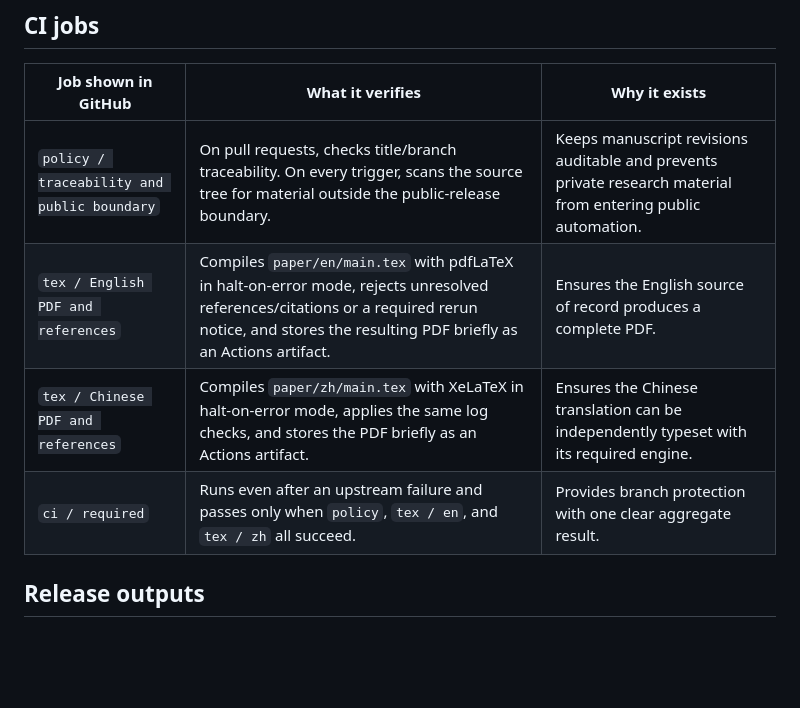
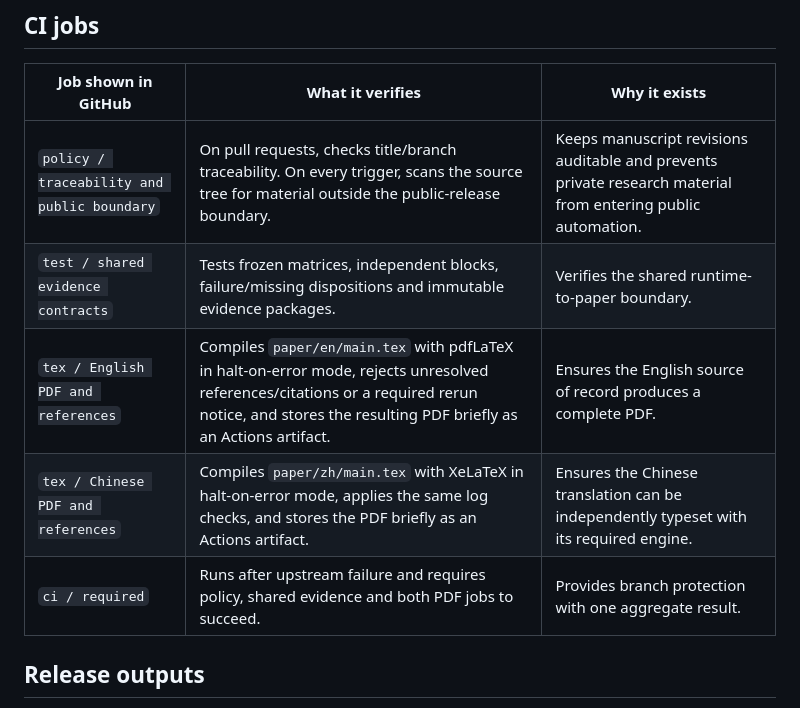
Before and after one commit to HuAzurestar/learnable-sde-paper-to-predict-movement, a Markdown page: CI_CD.md, the part around the change. GitHub-like rendering; blank space fills up the shorter version.

```diff
--- a/CI_CD.md
+++ b/CI_CD.md
@@ -19,9 +19,10 @@ The publish job alone is granted `contents: write`.
 | Job shown in GitHub | What it verifies | Why it exists |
 | --- | --- | --- |
 | `policy / traceability and public boundary` | On pull requests, checks title/branch traceability. On every trigger, scans the source tree for material outside the public-release boundary. | Keeps manuscript revisions auditable and prevents private research material from entering public automation. |
+| `test / shared evidence contracts` | Tests frozen matrices, independent blocks, failure/missing dispositions and immutable evidence packages. | Verifies the shared runtime-to-paper boundary. |
 | `tex / English PDF and references` | Compiles `paper/en/main.tex` with pdfLaTeX in halt-on-error mode, rejects unresolved references/citations or a required rerun notice, and stores the resulting PDF briefly as an Actions artifact. | Ensures the English source of record produces a complete PDF. |
 | `tex / Chinese PDF and references` | Compiles `paper/zh/main.tex` with XeLaTeX in halt-on-error mode, applies the same log checks, and stores the PDF briefly as an Actions artifact. | Ensures the Chinese translation can be independently typeset with its required engine. |
-| `ci / required` | Runs even after an upstream failure and passes only when `policy`, `tex / en`, and `tex / zh` all succeed. | Provides branch protection with one clear aggregate result. |
+| `ci / required` | Runs after upstream failure and requires policy, shared evidence and both PDF jobs to succeed. | Provides branch protection with one aggregate result. |
 
 ## Release outputs
 
```
Also changed, not shown: README.md (+18 -0 lines).
